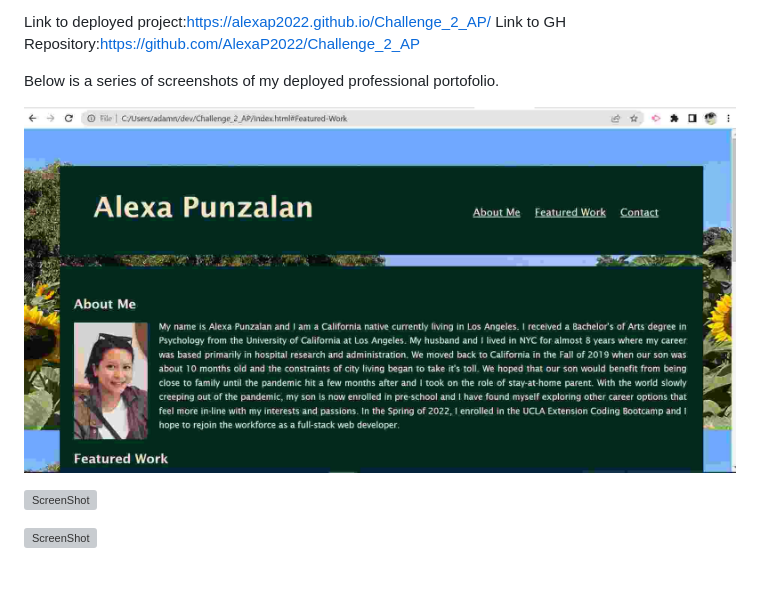
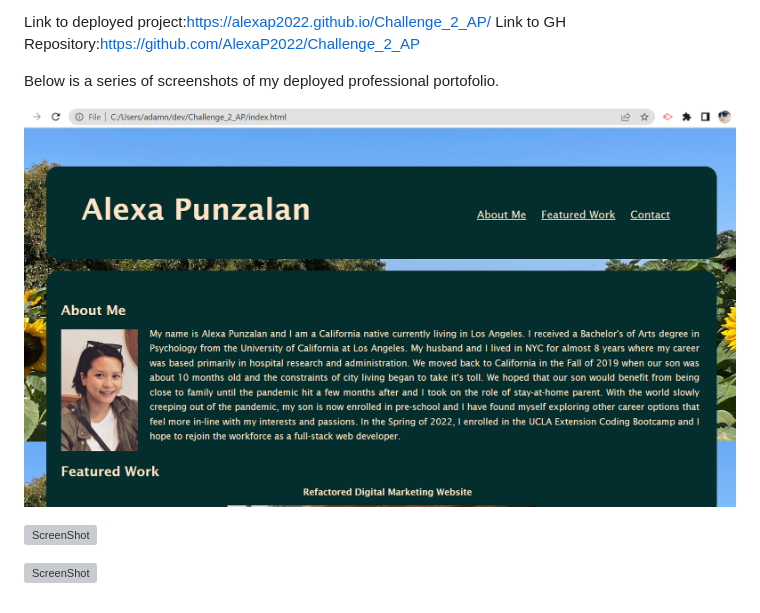
Before and after one commit to AlexaP2022/Challenge_2_AP, a Markdown page: README.md, the part around the change. Rendered like a GitHub page; pictures changed too: Challenge2_Top_AP.jpg (deleted), Challenge2_Top_AP.png (added); grey boxes are pictures that could not be loaded.

Commit message:
fixed screenshots for final assignment and added to read me

```diff
--- a/README.md
+++ b/README.md
@@ -6,7 +6,7 @@ Link to GH Repository:https://github.com/AlexaP2022/Challenge_2_AP
 
 Below is a series of screenshots of my deployed professional portofolio.
 
-![ScreenShot](/Challenge2_Top_AP.jpg)
+![ScreenShot](/Challenge2_Top_AP.png)
 
 
 ![ScreenShot](/Challenge2_Middle_AP.png)
```
Also changed, not shown: 2 other files.
